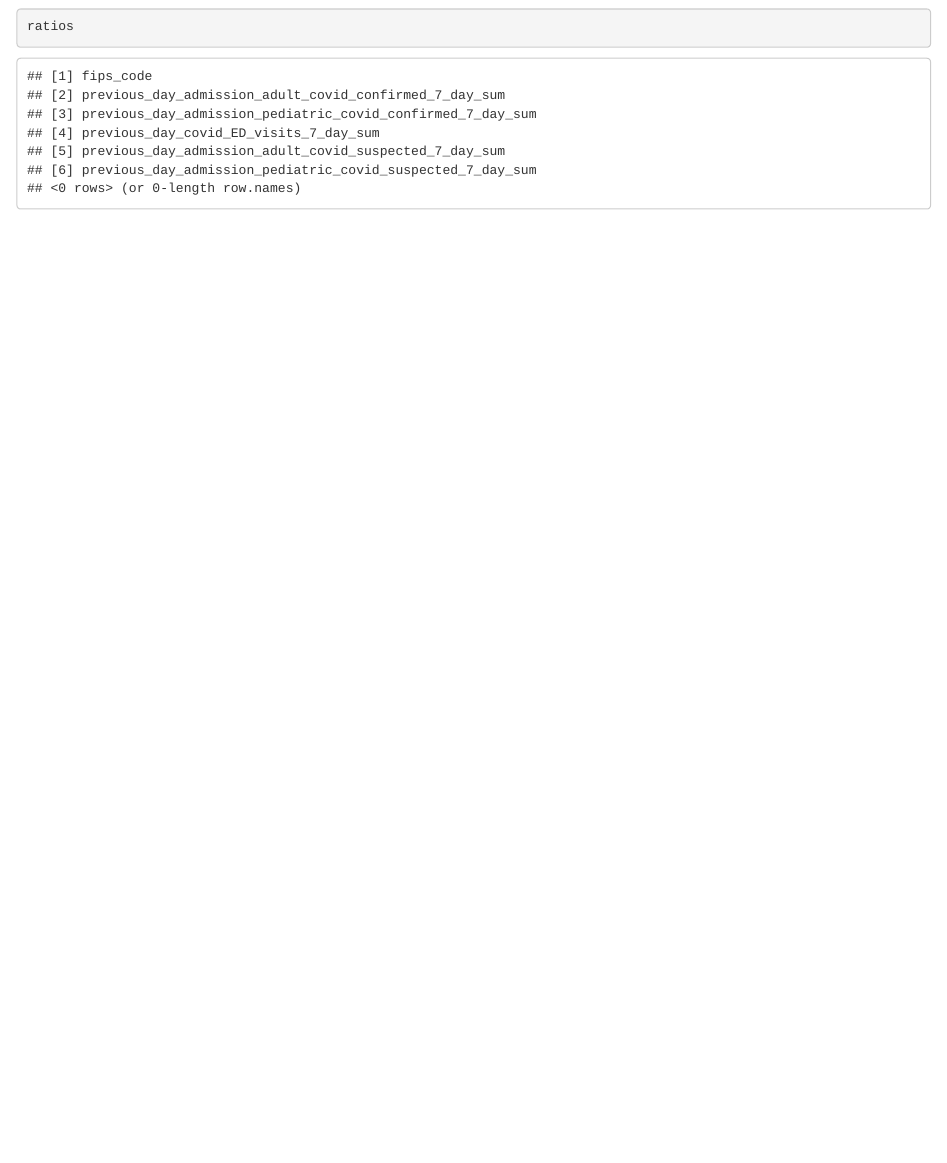
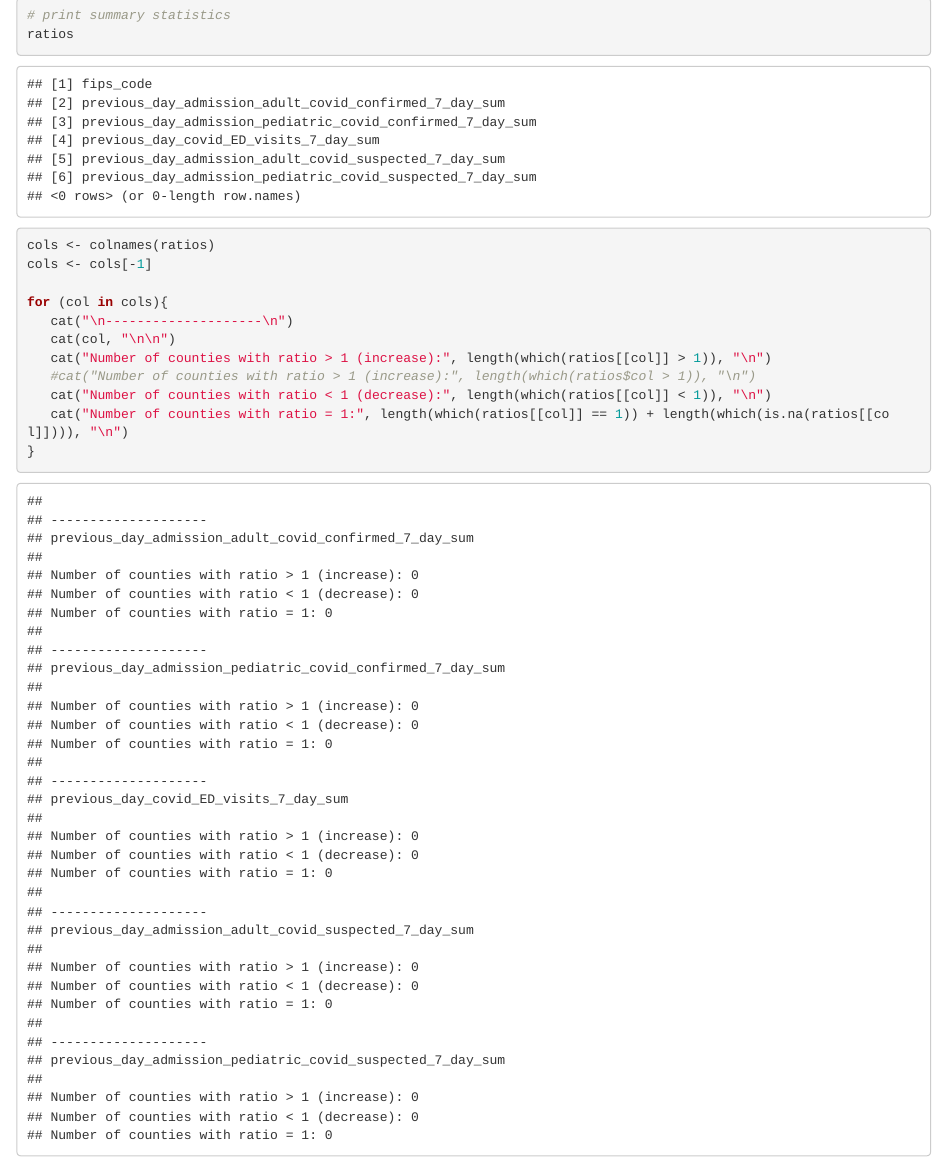
Before and after one commit to megan-le/thanksgiving-covid, an R Markdown document (Thanksgiving.Rmd): the page in a window 1100 px wide, from 1690 px down before the commit and from 1700 px down after it. Rendered offline with R 4.5, knitr and Pandoc, with nearby package versions; some code elsewhere in the file could not run offline.

Commit message:
Summary statistics

````diff
--- a/Thanksgiving.Rmd
+++ b/Thanksgiving.Rmd
@@ -51,2 +55,15 @@ for (row in seq(from=1, to=nrow(dat5), by=2)){
+# print summary statistics
 ratios
+cols <- colnames(ratios)
+cols <- cols[-1]
+
+for (col in cols){
+   cat("\n--------------------\n")
+   cat(col, "\n\n")
+   cat("Number of counties with ratio > 1 (increase):", length(which(ratios[[col]] > 1)), "\n")
+   #cat("Number of counties with ratio > 1 (increase):", length(which(ratios$col > 1)), "\n")
+   cat("Number of counties with ratio < 1 (decrease):", length(which(ratios[[col]] < 1)), "\n")
+   cat("Number of counties with ratio = 1:", length(which(ratios[[col]] == 1)) + length(which(is.na(ratios[[col]]))), "\n")
+}
+
 ```
````
Also changed, not shown: Thanksgiving.Rmd (4 more changed lines).
